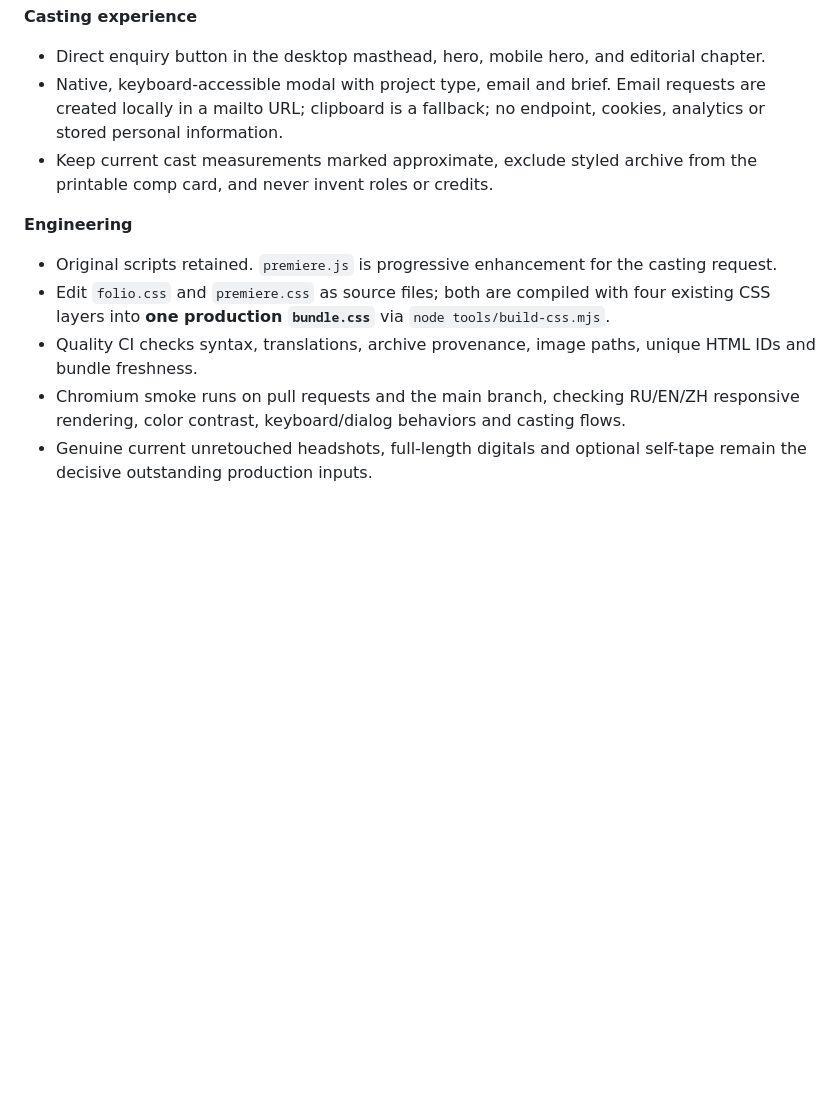
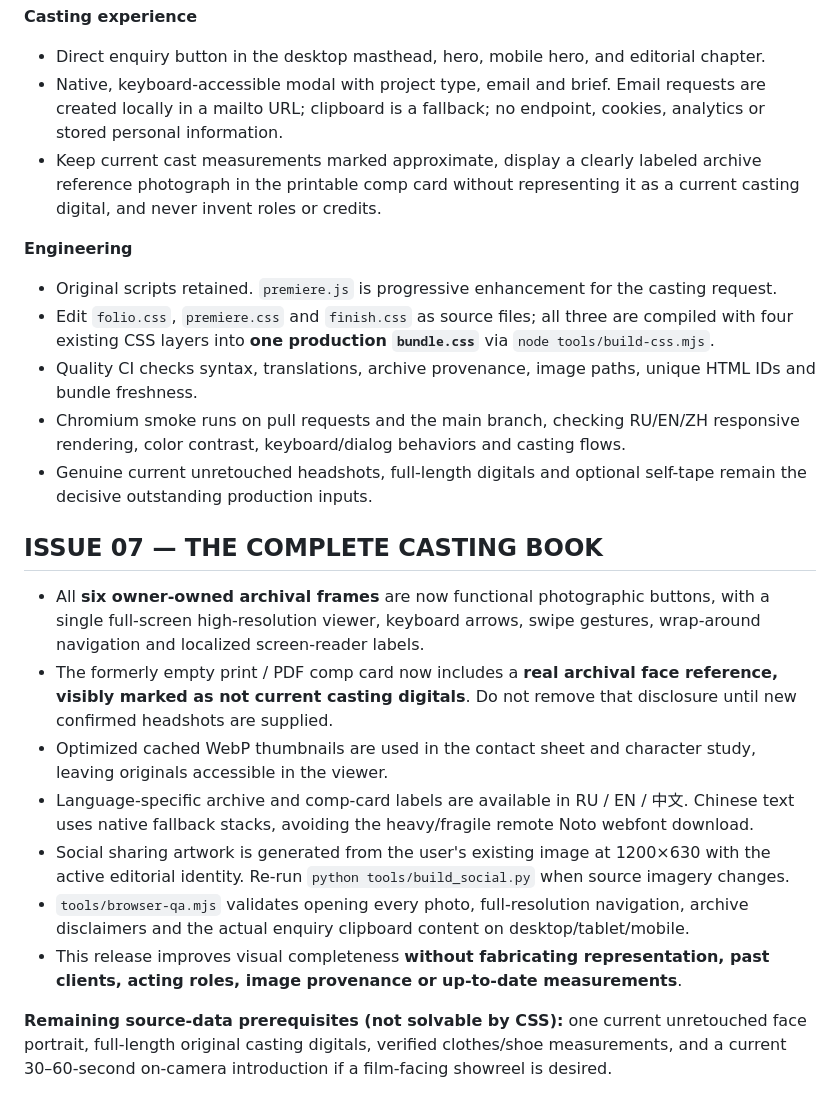
Before and after one commit to castefeudal/model, a Markdown page: README.md, the part around the change. Rendered like a GitHub page; blank space fills up the shorter version.

Commit message:
Document the final casting book, accessible archive, source fidelity and delivery workflow

```diff
--- a/README.md
+++ b/README.md
@@ -148,11 +148,23 @@ An internationally localized **casting-first editorial experience**. This releas
 **Casting experience**
 - Direct enquiry button in the desktop masthead, hero, mobile hero, and editorial chapter.
 - Native, keyboard-accessible modal with project type, email and brief. Email requests are created locally in a mailto URL; clipboard is a fallback; no endpoint, cookies, analytics or stored personal information.
-- Keep current cast measurements marked approximate, exclude styled archive from the printable comp card, and never invent roles or credits.
+- Keep current cast measurements marked approximate, display a clearly labeled archive reference photograph in the printable comp card without representing it as a current casting digital, and never invent roles or credits.
 
 **Engineering**
 - Original scripts retained. `premiere.js` is progressive enhancement for the casting request.
-- Edit `folio.css` and `premiere.css` as source files; both are compiled with four existing CSS layers into **one production `bundle.css`** via `node tools/build-css.mjs`.
+- Edit `folio.css`, `premiere.css` and `finish.css` as source files; all three are compiled with four existing CSS layers into **one production `bundle.css`** via `node tools/build-css.mjs`.
 - Quality CI checks syntax, translations, archive provenance, image paths, unique HTML IDs and bundle freshness.
 - Chromium smoke runs on pull requests and the main branch, checking RU/EN/ZH responsive rendering, color contrast, keyboard/dialog behaviors and casting flows.
 - Genuine current unretouched headshots, full-length digitals and optional self-tape remain the decisive outstanding production inputs.
+
+## ISSUE 07 — THE COMPLETE CASTING BOOK
+
+- All **six owner-owned archival frames** are now functional photographic buttons, with a single full-screen high-resolution viewer, keyboard arrows, swipe gestures, wrap-around navigation and localized screen-reader labels.
+- The formerly empty print / PDF comp card now includes a **real archival face reference, visibly marked as not current casting digitals**. Do not remove that disclosure until new confirmed headshots are supplied.
+- Optimized cached WebP thumbnails are used in the contact sheet and character study, leaving originals accessible in the viewer.
+- Language-specific archive and comp-card labels are available in RU / EN / 中文. Chinese text uses native fallback stacks, avoiding the heavy/fragile remote Noto webfont download.
+- Social sharing artwork is generated from the user's existing image at 1200×630 with the active editorial identity. Re-run `python tools/build_social.py` when source imagery changes.
+- `tools/browser-qa.mjs` validates opening every photo, full-resolution navigation, archive disclaimers and the actual enquiry clipboard content on desktop/tablet/mobile.
+- This release improves visual completeness **without fabricating representation, past clients, acting roles, image provenance or up-to-date measurements**.
+
+**Remaining source-data prerequisites (not solvable by CSS):** one current unretouched face portrait, full-length original casting digitals, verified clothes/shoe measurements, and a current 30–60-second on-camera introduction if a film-facing showreel is desired.
```
